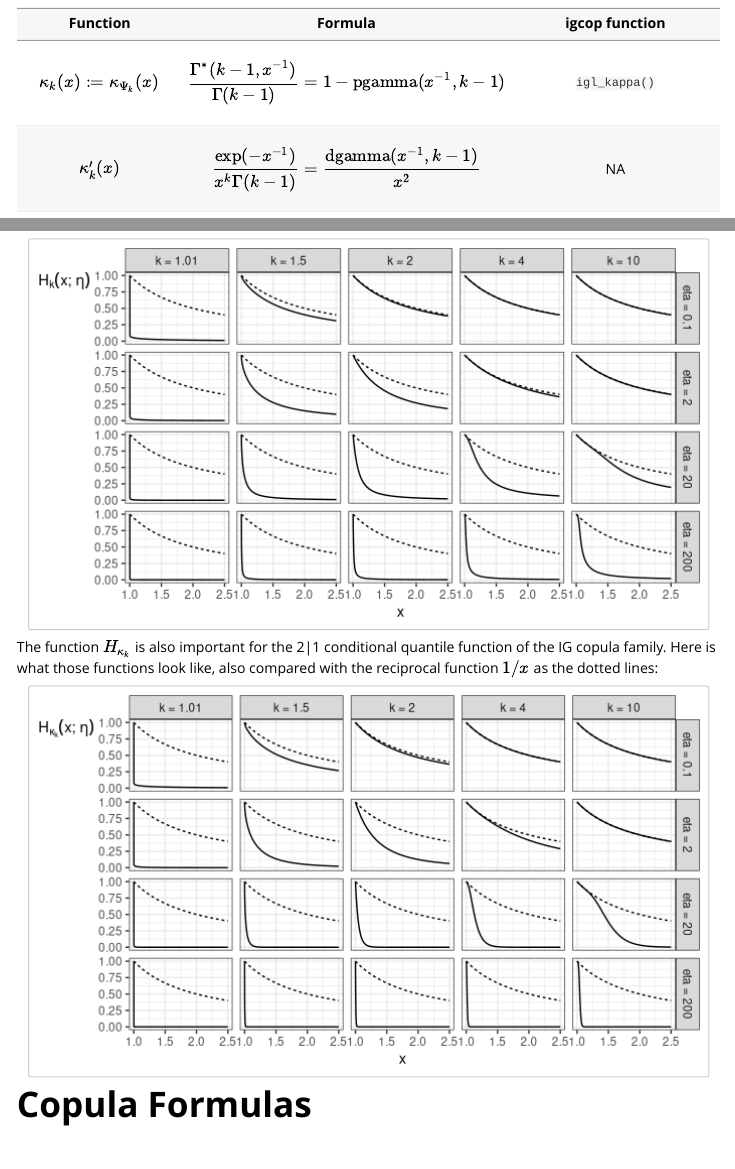
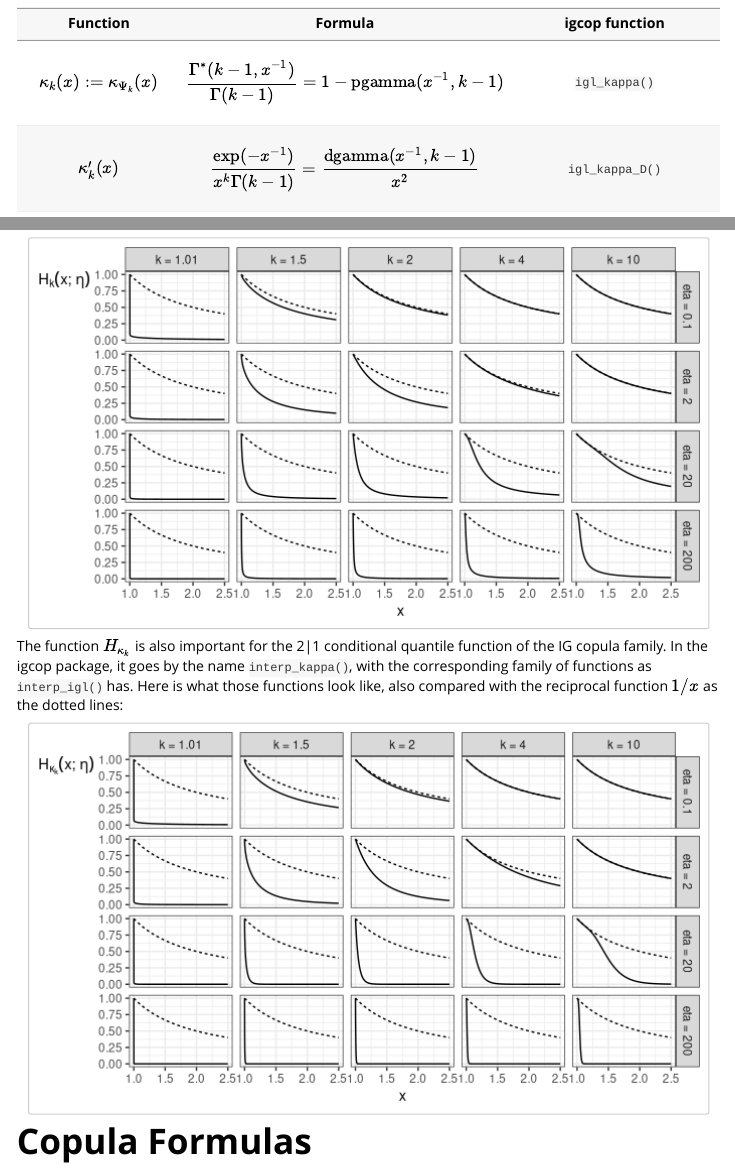
Before and after one commit to vincenzocoia/igcop, an R Markdown document (vignettes/definition.Rmd): the page in a window 1100 px wide, from 1470 px down, and a second part further down, joined at a grey line. Rendered offline with R 4.5, knitr and Pandoc, with nearby package versions.

````diff
--- a/vignettes/definition.Rmd
+++ b/vignettes/definition.Rmd
@@ -96,7 +96,7 @@
 | $\kappa_k'(x)$ | $$
 \frac{\exp(-x ^ {-1})}{x ^ k \Gamma(k - 1)} =
 \frac{\text{dgamma}(x ^ {-1}, k - 1)}{x ^ 2}
-$$ | NA |
+$$ | `igl_kappa_D()` |
 
 The following plot demonstrates some examples. As for the case of $\Psi_k$, $\kappa_k$ also goes to 1 as its argument goes to infinity, also very slowly for $k$ near 1. For example, $\kappa_{1.01}(10^{150}) \approx 0.9681$.
 
@@ -191,7 +191,7 @@
 
 
 
-The function $H_{\kappa_k}$ is also important for the 2|1 conditional quantile function of the IG copula family. Here is what those functions look like, also compared with the reciprocal function $1/x$ as the dotted lines:
+The function $H_{\kappa_k}$ is also important for the 2|1 conditional quantile function of the IG copula family. In the igcop package, it goes by the name `interp_kappa()`, with the corresponding family of functions as `interp_igl()` has. Here is what those functions look like, also compared with the reciprocal function $1/x$ as the dotted lines:
 
 ```{r, echo = FALSE, fig.width = 7, fig.height = 4, fig.align = "center"}
 expand_grid(nesting(k = select_k,
````
Also changed, not shown: vignettes/definition.Rmd (2 more changed lines).
